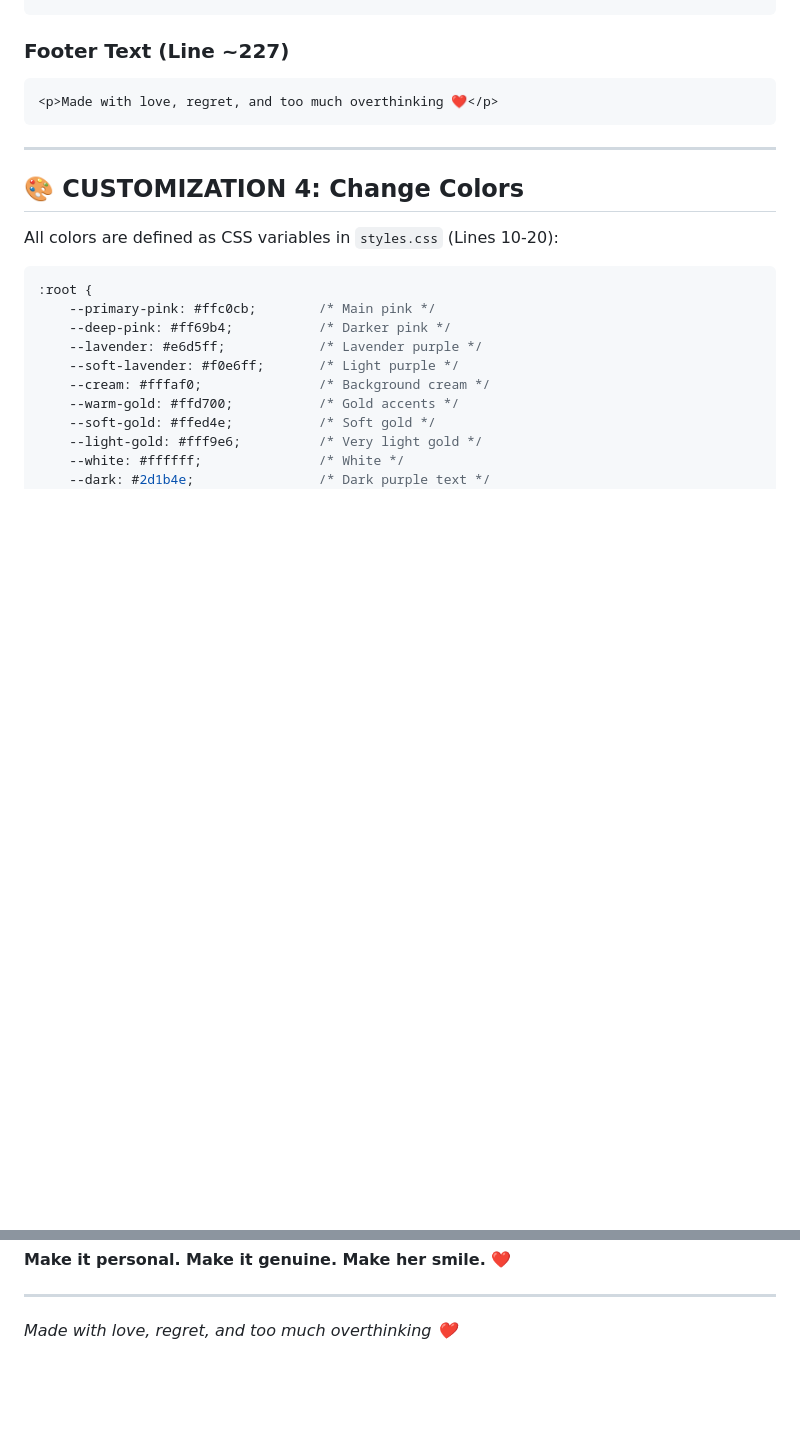
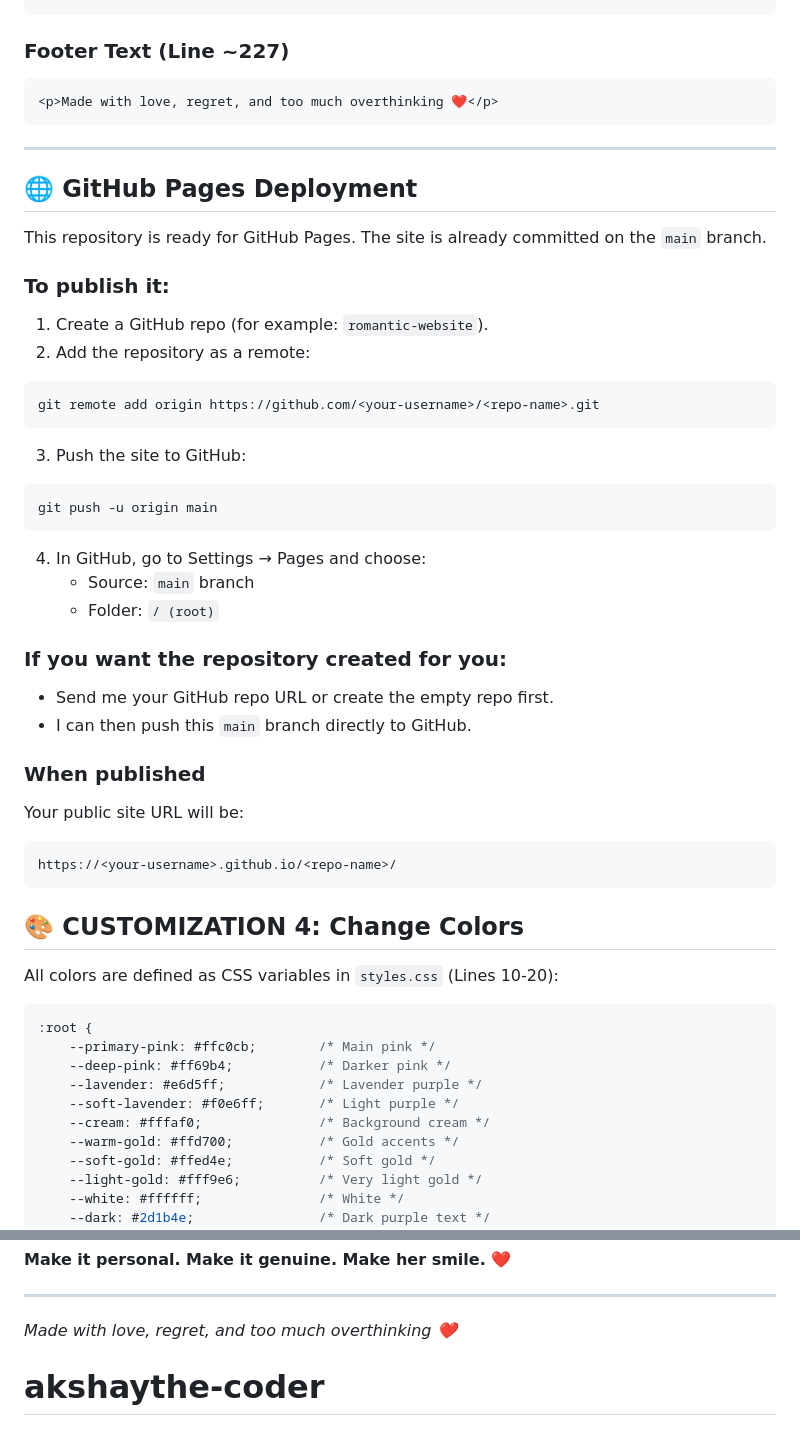
Before and after one commit to akshaythe-coder/akshaythe-coder, a Markdown page: README.md, 2 parts joined by grey strips. GitHub-like rendering; blank space fills up the shorter version.

````diff
--- a/README.md
+++ b/README.md
@@ -219,6 +219,33 @@ Edit the quotes that float on screen:
 
 ---
 
+## 🌐 GitHub Pages Deployment
+This repository is ready for GitHub Pages. The site is already committed on the `main` branch.
+
+### To publish it:
+1. Create a GitHub repo (for example: `romantic-website`).
+2. Add the repository as a remote:
+```bash
+git remote add origin https://github.com/<your-username>/<repo-name>.git
+```
+3. Push the site to GitHub:
+```bash
+git push -u origin main
+```
+4. In GitHub, go to Settings → Pages and choose:
+   - Source: `main` branch
+   - Folder: `/ (root)`
+
+### If you want the repository created for you:
+- Send me your GitHub repo URL or create the empty repo first.
+- I can then push this `main` branch directly to GitHub.
+
+### When published
+Your public site URL will be:
+```text
+https://<your-username>.github.io/<repo-name>/
+```
+
 ## 🎨 CUSTOMIZATION 4: Change Colors
 
 All colors are defined as CSS variables in `styles.css` (Lines 10-20):
@@ -405,3 +432,4 @@ This website is built with pure HTML, CSS, and JavaScript. It's:
 ---
 
 *Made with love, regret, and too much overthinking ❤️*
+# akshaythe-coder
````
